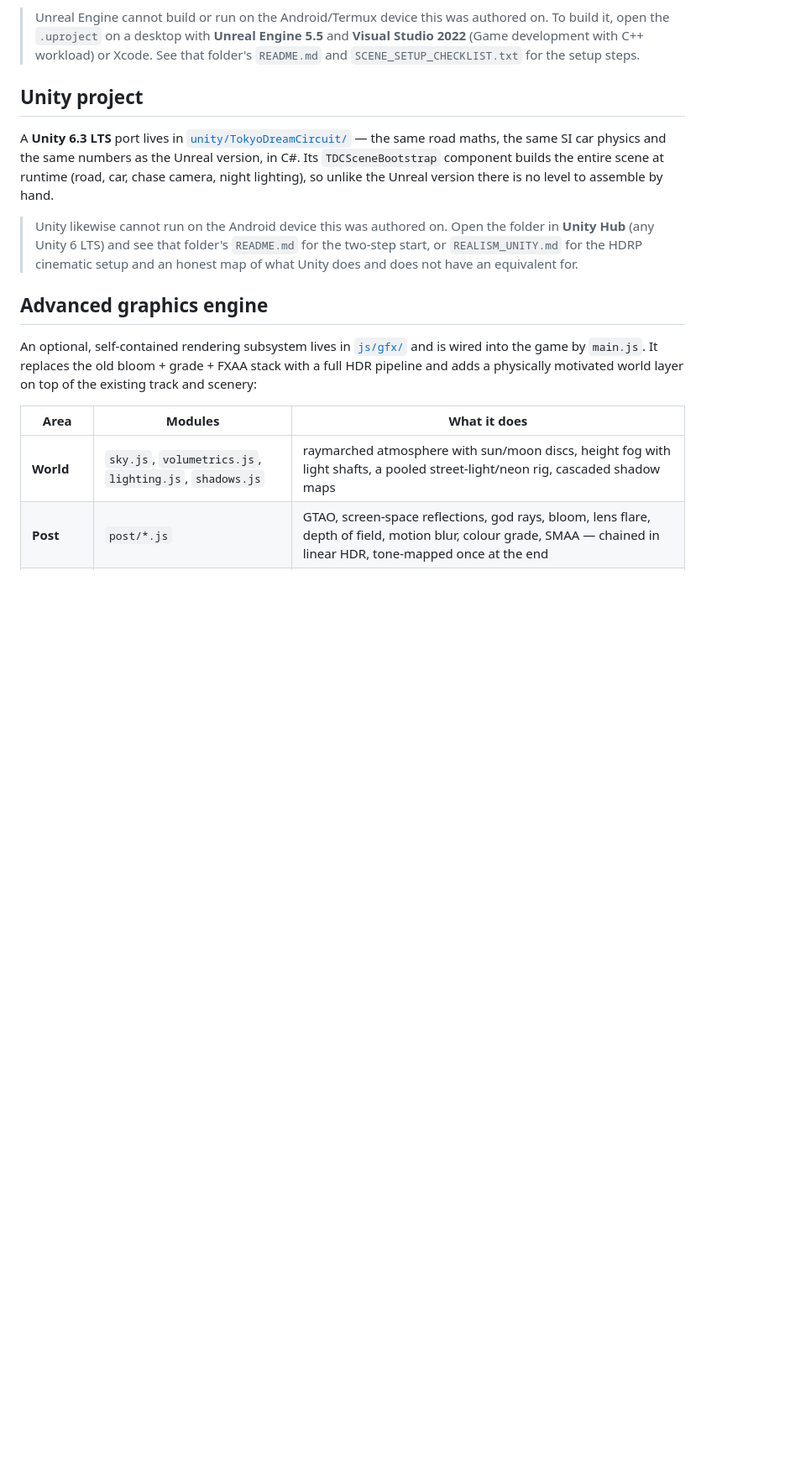
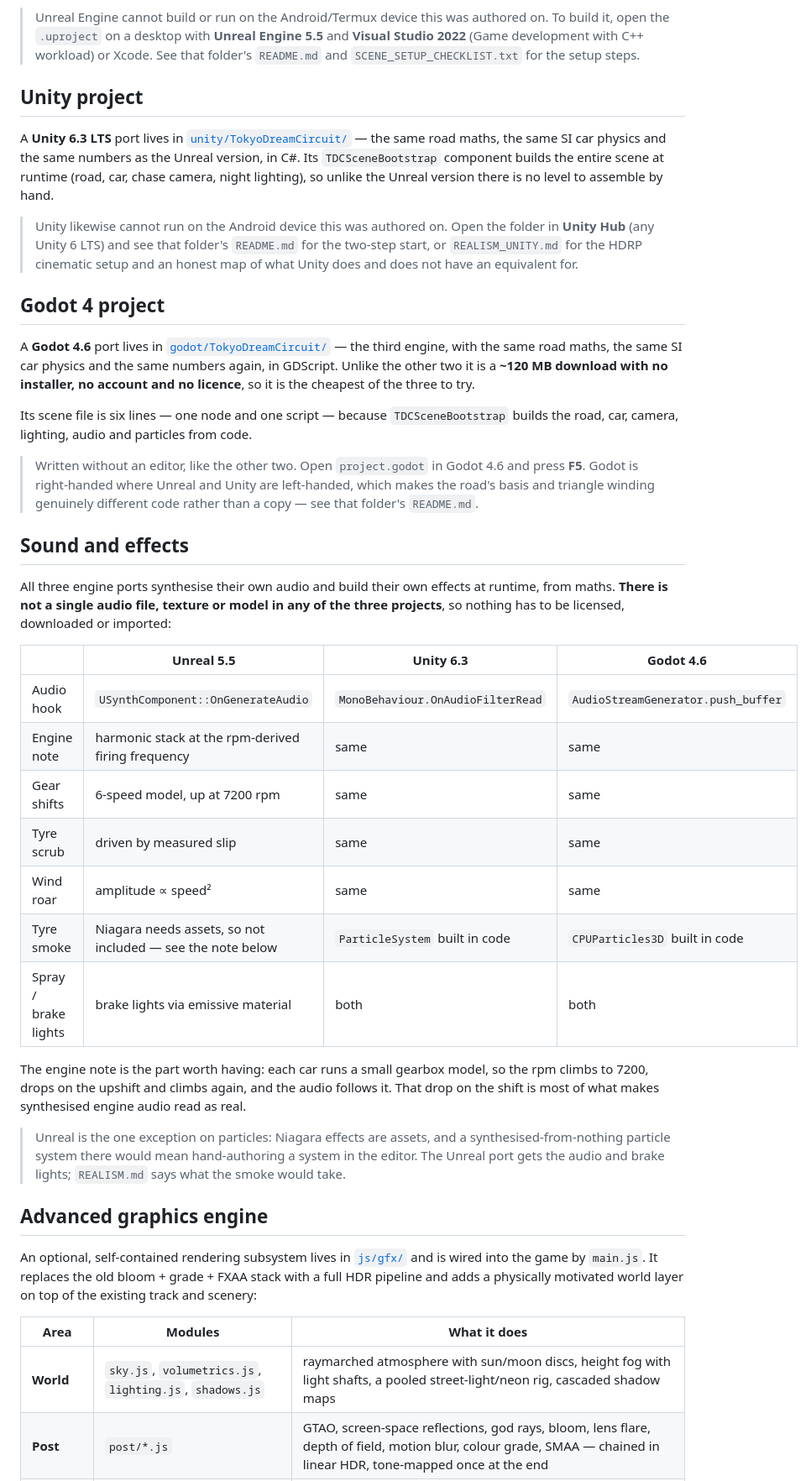
Before and after one commit to yuanjing-sudo/racing-car-game, a Markdown page: README.md, the part around one of its changes. Shown at 84% size. GitHub-like rendering; blank space fills up the shorter version.

Commit message:
Document the third engine, and the sound and effects across all three
Three engines now, same car and same road maths in each: Unreal 5.5 in C++,
Unity 6.3 LTS in C#, Godot 4.6 in GDScript. The root README gains a section
for each and a table comparing how the shared systems are implemented, since
"the same thing in three engines" is easier to trust with the differences
written down.

The notable one: all three synthesise their own engine audio and, apart from
Niagara in Unreal, build their own effects, so the engine projects contain no
audio files, textures or models at all. That was a deliberate constraint -
nothing to license, nothing to download, nothing to keep in sync.

```diff
--- a/README.md
+++ b/README.md
@@ -75,6 +75,46 @@ level to assemble by hand.
 > two-step start, or `REALISM_UNITY.md` for the HDRP cinematic setup and an honest
 > map of what Unity does and does not have an equivalent for.
 
+## Godot 4 project
+
+A **Godot 4.6** port lives in [`godot/TokyoDreamCircuit/`](godot/TokyoDreamCircuit/) —
+the third engine, with the same road maths, the same SI car physics and the same
+numbers again, in GDScript. Unlike the other two it is a **~120 MB download with no
+installer, no account and no licence**, so it is the cheapest of the three to try.
+
+Its scene file is six lines — one node and one script — because `TDCSceneBootstrap`
+builds the road, car, camera, lighting, audio and particles from code.
+
+> Written without an editor, like the other two. Open `project.godot` in Godot 4.6 and
+> press **F5**. Godot is right-handed where Unreal and Unity are left-handed, which
+> makes the road's basis and triangle winding genuinely different code rather than a
+> copy — see that folder's `README.md`.
+
+## Sound and effects
+
+All three engine ports synthesise their own audio and build their own effects at
+runtime, from maths. **There is not a single audio file, texture or model in any of
+the three projects**, so nothing has to be licensed, downloaded or imported:
+
+| | Unreal 5.5 | Unity 6.3 | Godot 4.6 |
+| --- | --- | --- | --- |
+| Audio hook | `USynthComponent::OnGenerateAudio` | `MonoBehaviour.OnAudioFilterRead` | `AudioStreamGenerator.push_buffer` |
+| Engine note | harmonic stack at the rpm-derived firing frequency | same | same |
+| Gear shifts | 6-speed model, up at 7200 rpm | same | same |
+| Tyre scrub | driven by measured slip | same | same |
+| Wind roar | amplitude ∝ speed² | same | same |
+| Tyre smoke | Niagara needs assets, so not included — see the note below | `ParticleSystem` built in code | `CPUParticles3D` built in code |
+| Spray / brake lights | brake lights via emissive material | both | both |
+
+The engine note is the part worth having: each car runs a small gearbox model, so the
+rpm climbs to 7200, drops on the upshift and climbs again, and the audio follows it.
+That drop on the shift is most of what makes synthesised engine audio read as real.
+
+> Unreal is the one exception on particles: Niagara effects are assets, and a
+> synthesised-from-nothing particle system there would mean hand-authoring a system
+> in the editor. The Unreal port gets the audio and brake lights; `REALISM.md` says
+> what the smoke would take.
+
 ## Advanced graphics engine
 
 An optional, self-contained rendering subsystem lives in
```
Also changed, not shown: other parts of README.md (+1 -0 lines).
